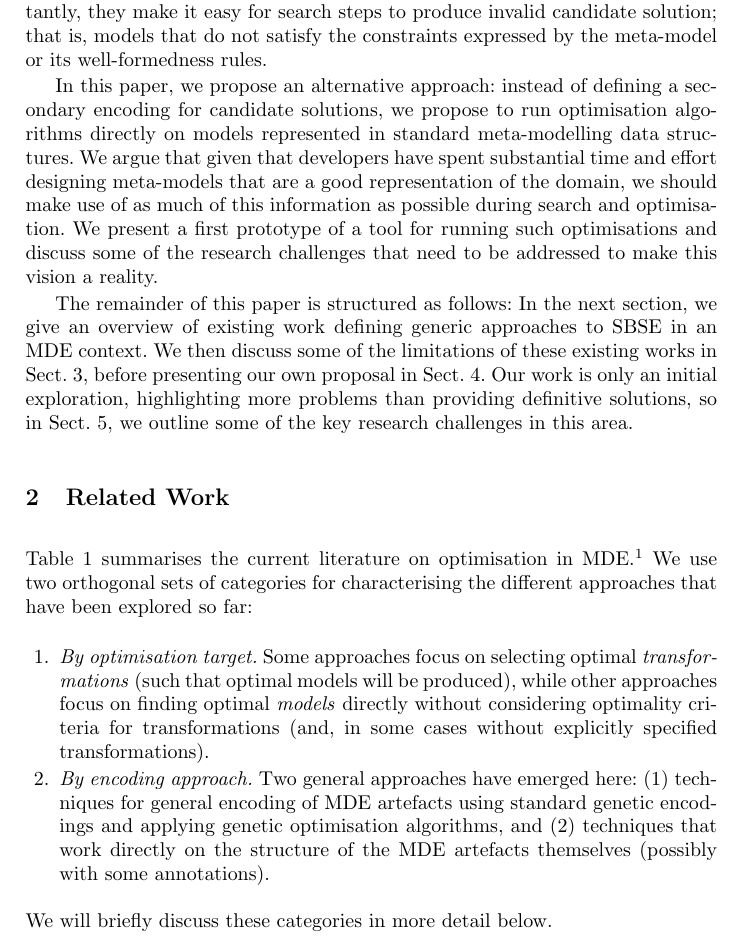
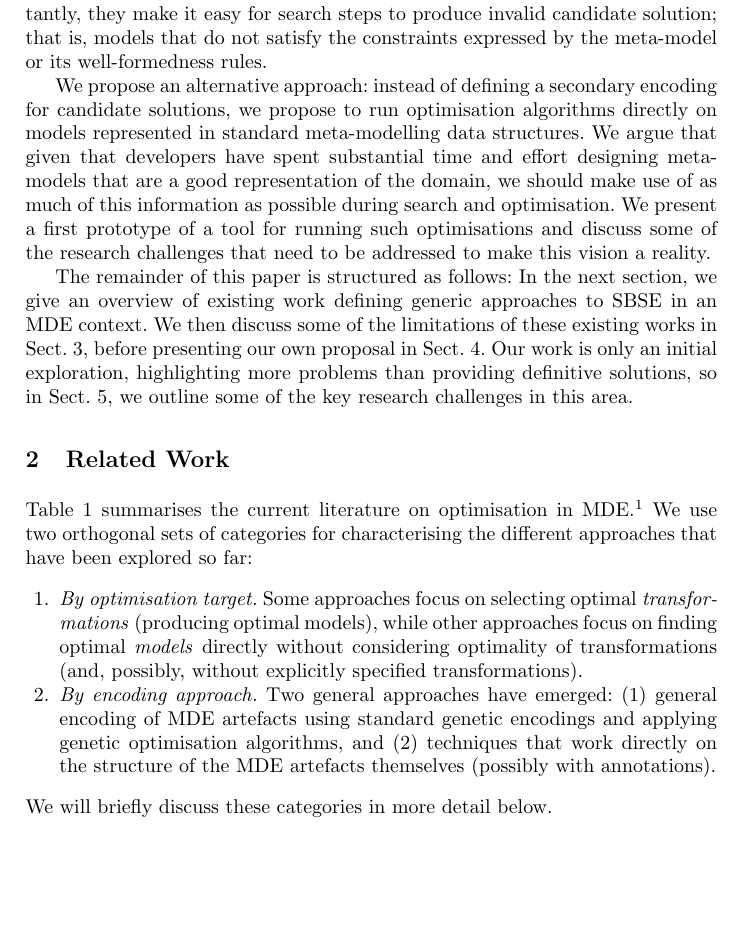
Before and after one commit to mde-optimiser/mde_optimiser_legacy, a LaTeX paper (papers/melo2016/melo2016.tex, which reads papers/melo2016/introduction.tex, papers/melo2016/related_work.tex): part of page 2 of 13 before the commit and part of page 2 of 12 after it, cut so that both start at the same text, the shorter picture padded with empty space. Compiled offline with pdfLaTeX.

Commit message:
Compacted text to get us back into page limit.

```diff
--- a/papers/melo2016/introduction.tex
+++ b/papers/melo2016/introduction.tex
@@ -29,7 +29,7 @@
 	challenges. Most importantly, they make it easy for search steps to produce invalid candidate solution; that is, models that do not satisfy the constraints
 	expressed by the meta-model or its well-formedness rules.
 
-	In this paper, we propose an alternative approach: instead of defining a secondary encoding for candidate solutions, we propose to run optimisation algorithms
+	We propose an alternative approach: instead of defining a secondary encoding for candidate solutions, we propose to run optimisation algorithms
 	directly on models represented in standard meta-modelling data structures. We argue that given that developers have spent substantial time and effort designing
 	meta-models that are a good representation of the domain, we should make use of as much of this information as possible during search and optimisation. We
 	present a first prototype of a tool for running such optimisations and discuss some of the research challenges that need to be addressed to make this vision a
--- a/papers/melo2016/related_work.tex
+++ b/papers/melo2016/related_work.tex
@@ -30,12 +30,12 @@
 	for a specific problem. Here, we focus on approaches that aim to be generic.} We use two orthogonal sets of categories for characterising the different
 	approaches that have been explored so far:
 	\begin{enumerate}
-		\item \emph{By optimisation target.} Some approaches focus on selecting optimal \emph{transformations} (such that optimal models will be produced), while other
-		      approaches focus on finding optimal \emph{models} directly without considering optimality criteria for transformations (and, in some cases without
+		\item \emph{By optimisation target.} Some approaches focus on selecting optimal \emph{transformations} (producing optimal models), while other
+		      approaches focus on finding optimal \emph{models} directly without considering optimality of transformations (and, possibly, without
 					explicitly specified transformations).
-		\item \emph{By encoding approach.} Two general approaches have emerged here: (1) techniques for general encoding of MDE artefacts using standard genetic
+		\item \emph{By encoding approach.} Two general approaches have emerged: (1) general encoding of MDE artefacts using standard genetic
 		      encodings and applying genetic optimisation algorithms, and (2) techniques that work directly on the structure of the MDE artefacts themselves (possibly
-					with some annotations).
+					with annotations).
 	\end{enumerate}
 	We will briefly discuss these categories in more detail below.
 
```
Also changed, not shown: papers/melo2016/related_work.tex (2 more changed lines).
